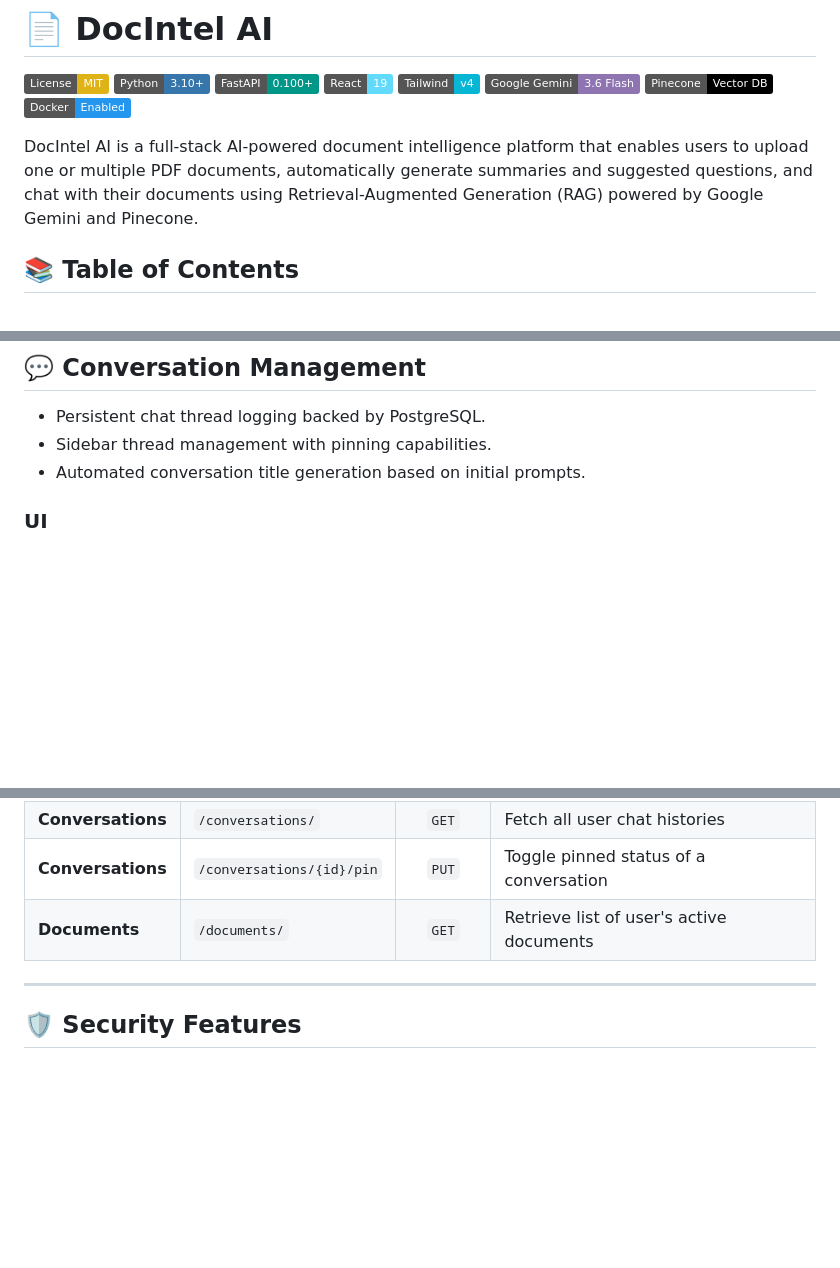
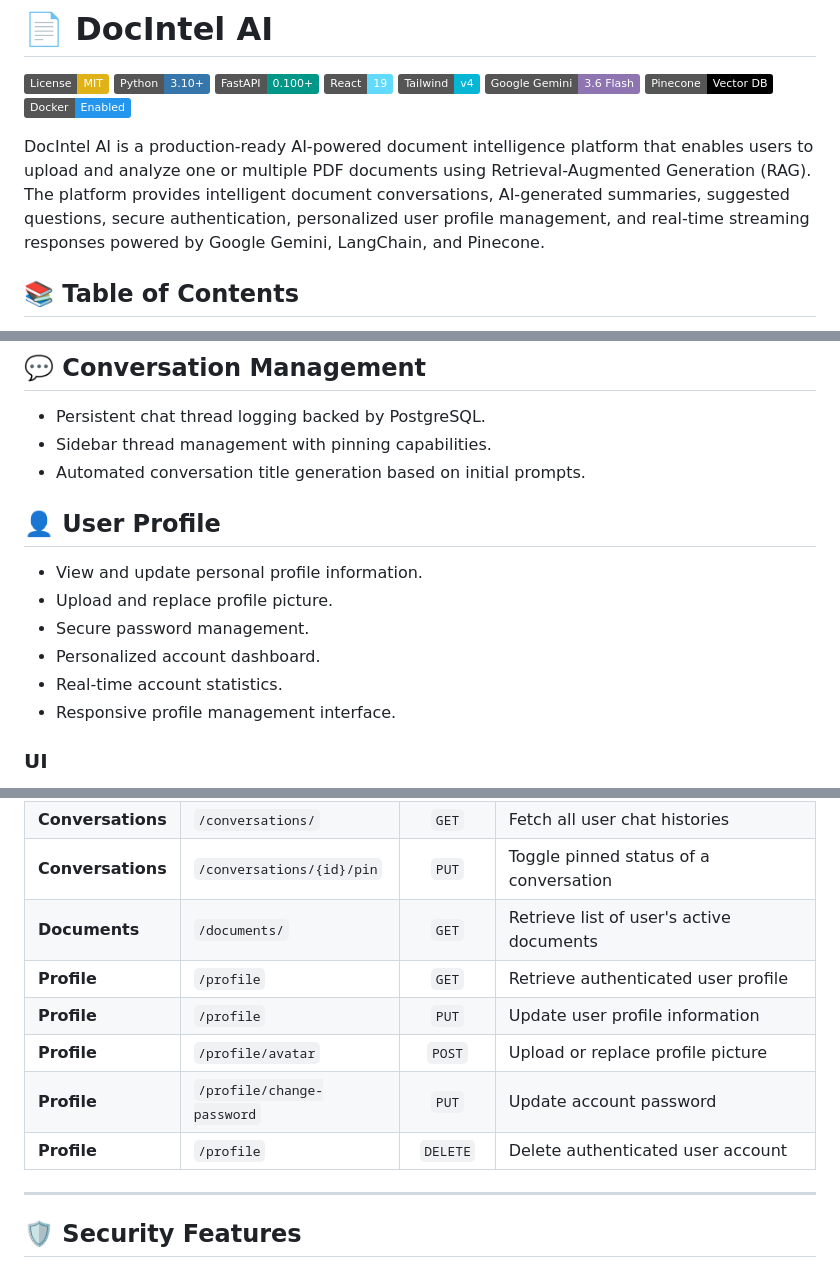
Before and after one commit to Rishi5031/AI-Pdf-Chatbot, a Markdown page: README.md, 3 parts joined by grey strips. Rendered like a GitHub page; badges without logos; blank space fills up the shorter version.

```diff
--- a/README.md
+++ b/README.md
@@ -9,7 +9,7 @@
 [![Pinecone](https://img.shields.io/badge/Pinecone-Vector%20DB-000000?style=flat&logo=pinecone&logoColor=white)](https://www.pinecone.io/)
 [![Docker](https://img.shields.io/badge/Docker-Enabled-2496ED?style=flat&logo=docker&logoColor=white)](https://www.docker.com/)
 
-DocIntel AI is a full-stack AI-powered document intelligence platform that enables users to upload one or multiple PDF documents, automatically generate summaries and suggested questions, and chat with their documents using Retrieval-Augmented Generation (RAG) powered by Google Gemini and Pinecone.
+DocIntel AI is a production-ready AI-powered document intelligence platform that enables users to upload and analyze one or multiple PDF documents using Retrieval-Augmented Generation (RAG). The platform provides intelligent document conversations, AI-generated summaries, suggested questions, secure authentication, personalized user profile management, and real-time streaming responses powered by Google Gemini, LangChain, and Pinecone.
 
 ## 📚 Table of Contents
 
@@ -87,6 +95,14 @@ DocIntel AI combines Retrieval-Augmented Generation (RAG), semantic search, Goog
 - Persistent chat thread logging backed by PostgreSQL.
 - Sidebar thread management with pinning capabilities.
 - Automated conversation title generation based on initial prompts.
+
+## 👤 User Profile
+- View and update personal profile information.
+- Upload and replace profile picture.
+- Secure password management.
+- Personalized account dashboard.
+- Real-time account statistics.
+- Responsive profile management interface.
 
 ### UI
 - Responsive interface built with React 19, Vite, and Tailwind CSS v4.
@@ -266,6 +282,11 @@ npm run dev
 | **Conversations** | `/conversations/` | `GET` | Fetch all user chat histories |
 | **Conversations** | `/conversations/{id}/pin` | `PUT` | Toggle pinned status of a conversation |
 | **Documents** | `/documents/` | `GET` | Retrieve list of user's active documents |
+| **Profile** | `/profile` | `GET` | Retrieve authenticated user profile |
+| **Profile** | `/profile` | `PUT` | Update user profile information |
+| **Profile** | `/profile/avatar` | `POST` | Upload or replace profile picture |
+| **Profile** | `/profile/change-password` | `PUT` | Update account password |
+| **Profile** | `/profile` | `DELETE` | Delete authenticated user account |
 
 ---
 
```
Also changed, not shown: other parts of README.md (+30 -10 lines).
